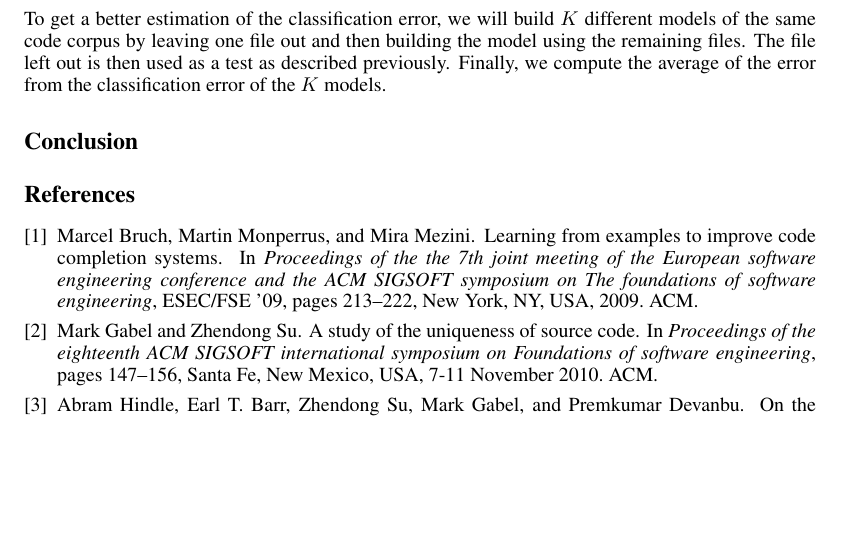
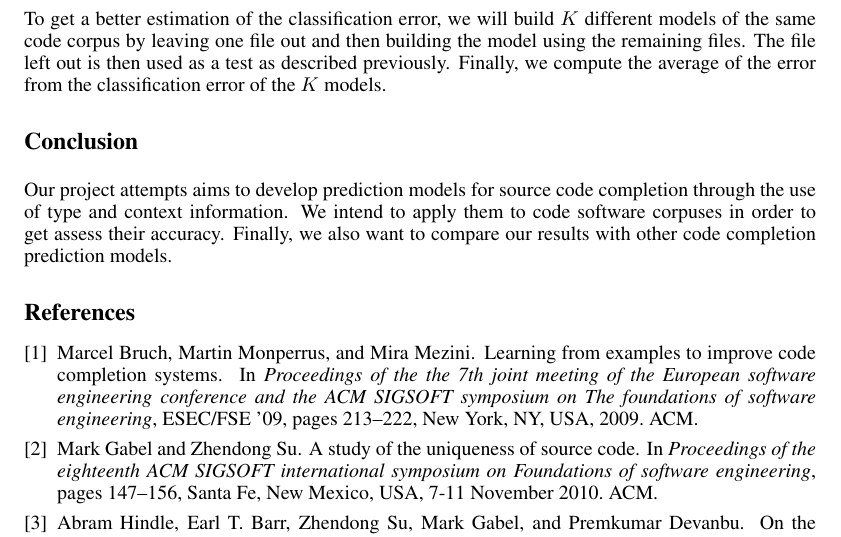
Before and after one commit to flavioc/ml-report, a LaTeX document (midway.tex): part of page 4 of 4, cut so that both start at the same text, the shorter picture padded with empty space. Compiled offline with pdfLaTeX.

Commit message:
Added missing conclusions.

```diff
--- a/midway.tex
+++ b/midway.tex
@@ -136,6 +136,8 @@ To get a better estimation of the classification error, we will build $K$ differ
 
 \section*{Conclusion}
 
+Our project attempts aims to develop prediction models for source code completion through the use of type and context information. We intend to apply them to code software corpuses in order to get assess their accuracy. Finally, we also want to compare our results with other code completion prediction models.
+
 \bibliography{midway}
 \bibliographystyle{plain}
 
```
